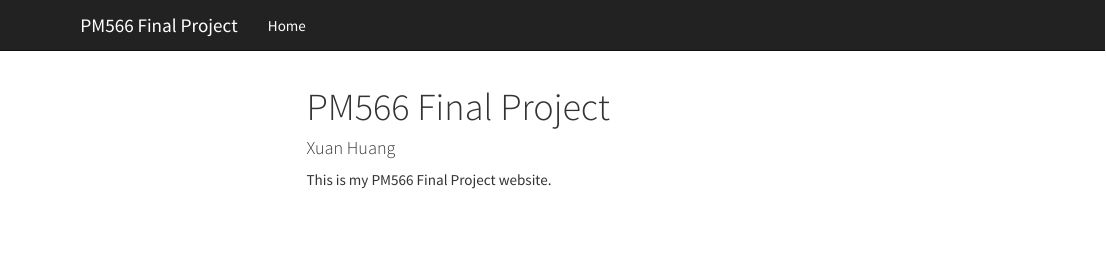
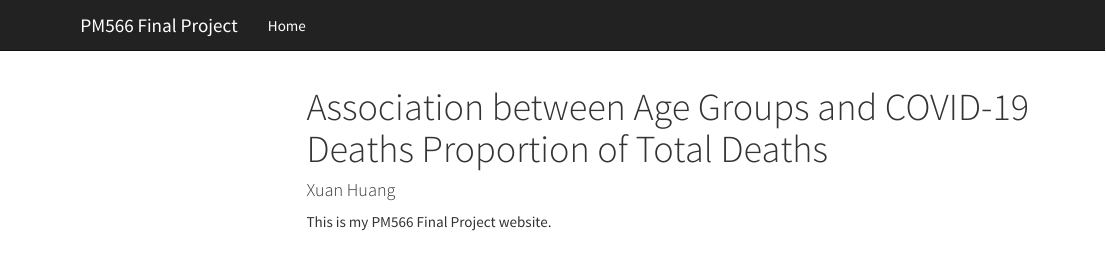
Before and after one commit to sanyu23333/PM566-FinalProject, an R Markdown document (index.Rmd): the page in a window 1100 px wide, from its top. Rendered offline with R 4.5, knitr and Pandoc, with nearby package versions; some code elsewhere in the file could not run offline; menus at the side of the page are left out.

Commit message:
change title

```diff
--- a/index.Rmd
+++ b/index.Rmd
@@ -1,5 +1,5 @@
 ---
-title: "PM566 Final Project"
+title: "Association between Age Groups and COVID-19 Deaths Proportion of Total Deaths"
 author: "Xuan Huang"
 output:
     html_document:
```
Also changed, not shown: index.html.
